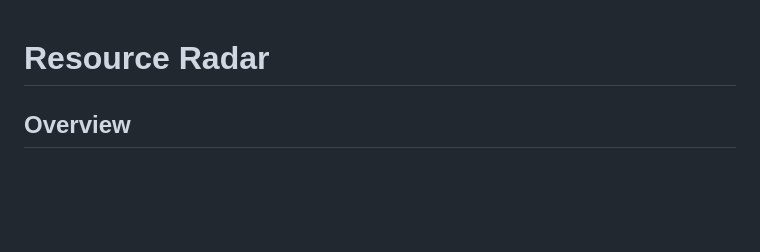
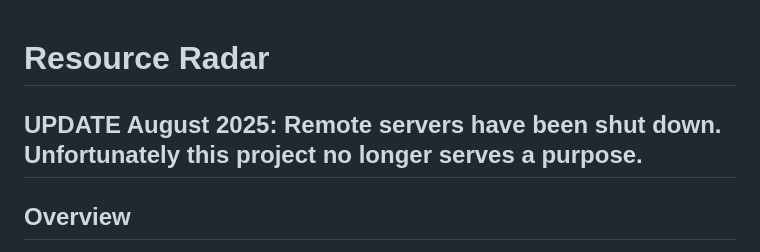
Before and after one commit to sampauly/ResourceRadar, a Markdown page: README.md, the part around the change. GitHub-like rendering; blank space fills up the shorter version.

```diff
--- a/README.md
+++ b/README.md
@@ -1,4 +1,6 @@
 # Resource Radar
+
+## UPDATE August 2025: Remote servers have been shut down. Unfortunately this project no longer serves a purpose.
 
 ## Overview
 
```
